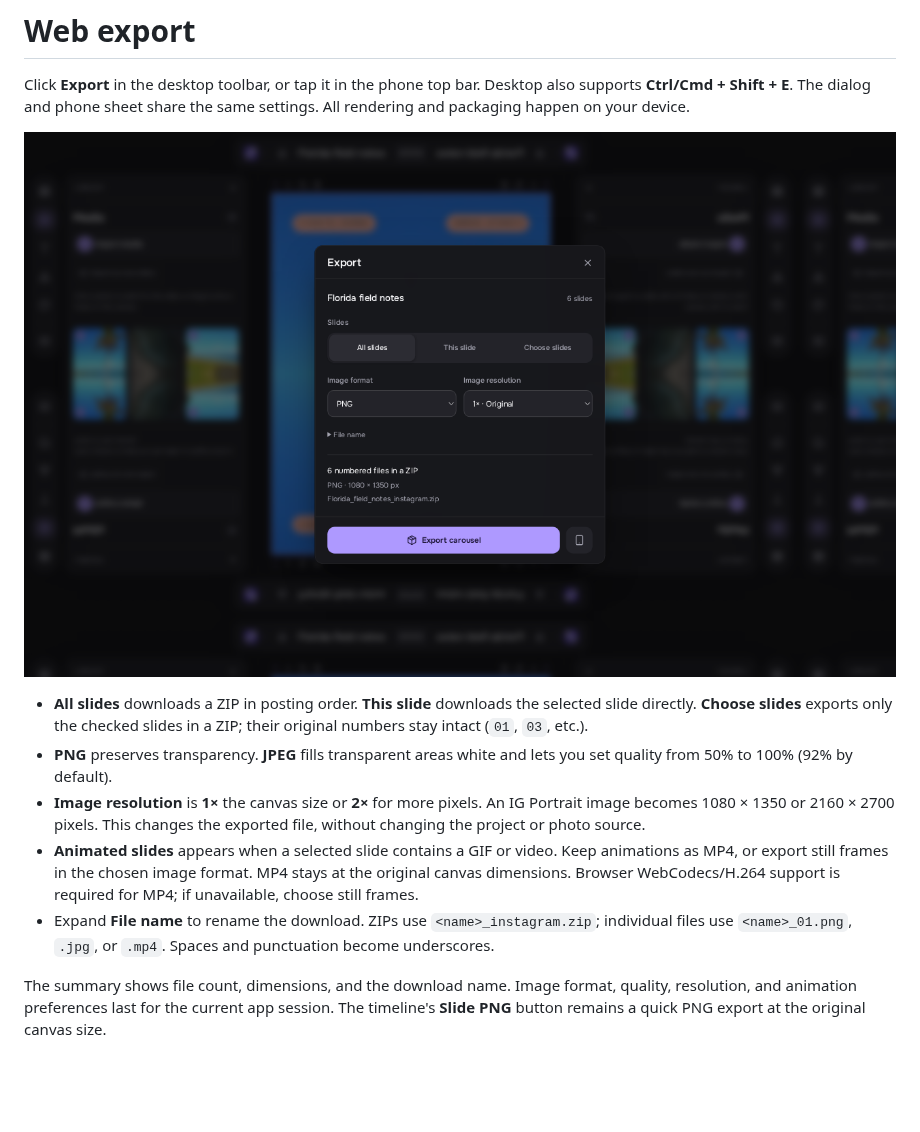
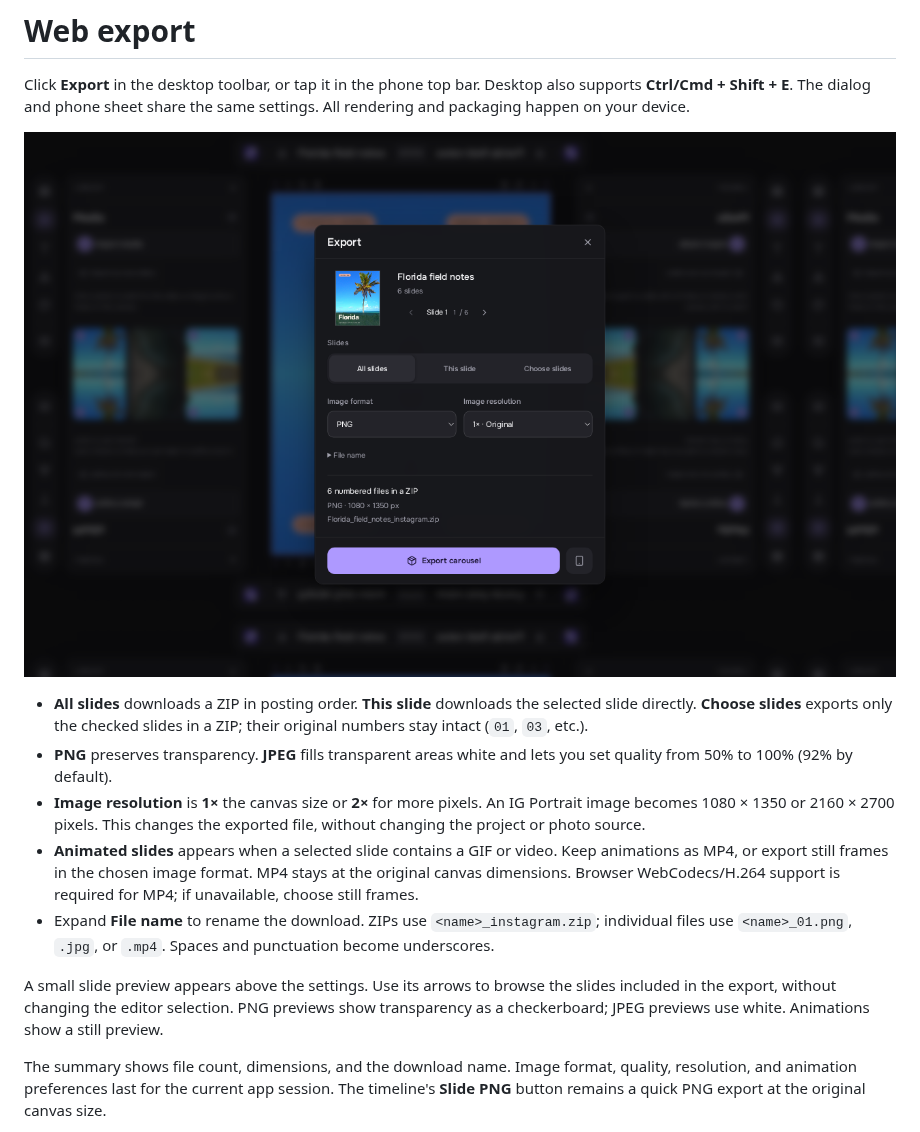
Before and after one commit to HeyPortal/open-scrl, a Markdown page: docs/web-export.md, the part around the change. GitHub-like rendering; pictures changed too: docs/images/web-export.png; blank space fills up the shorter version.

```diff
--- a/docs/web-export.md
+++ b/docs/web-export.md
@@ -22,6 +22,11 @@ share the same settings. All rendering and packaging happen on your device.
   `<name>_instagram.zip`; individual files use `<name>_01.png`, `.jpg`, or
   `.mp4`. Spaces and punctuation become underscores.
 
+A small slide preview appears above the settings. Use its arrows to browse
+the slides included in the export, without changing the editor selection.
+PNG previews show transparency as a checkerboard; JPEG previews use white.
+Animations show a still preview.
+
 The summary shows file count, dimensions, and the download name. Image
 format, quality, resolution, and animation preferences last for the current
 app session. The timeline's **Slide PNG** button remains a quick PNG export
```
Also changed, not shown: docs/mobile.md (+1 -0 lines), docs/images/mobile-export.png, 5 other files.
